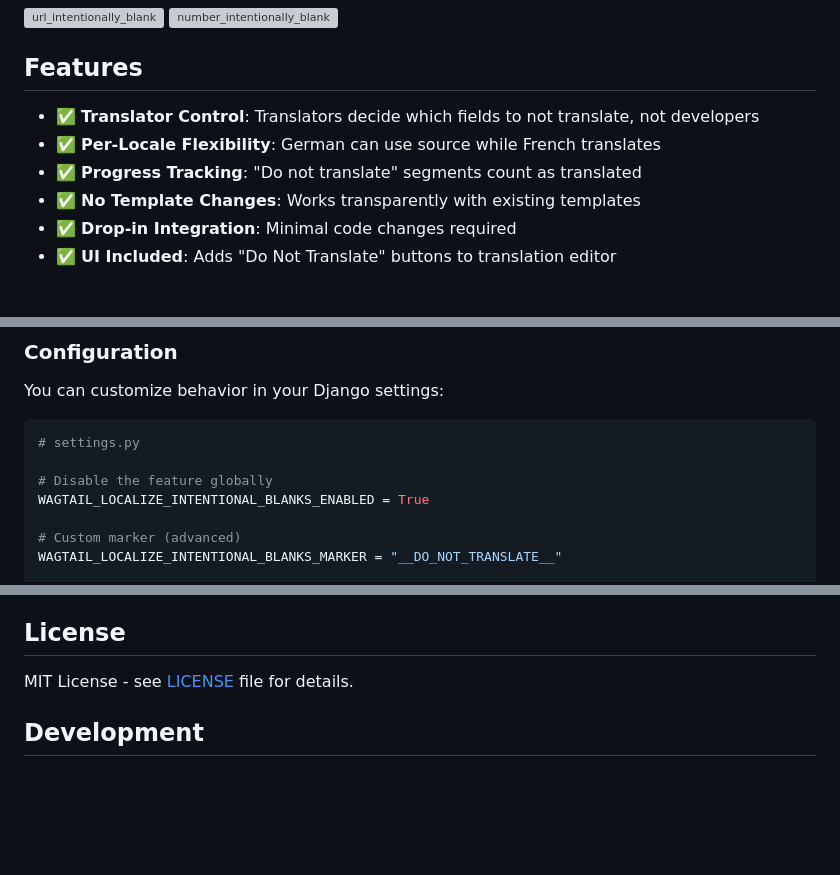
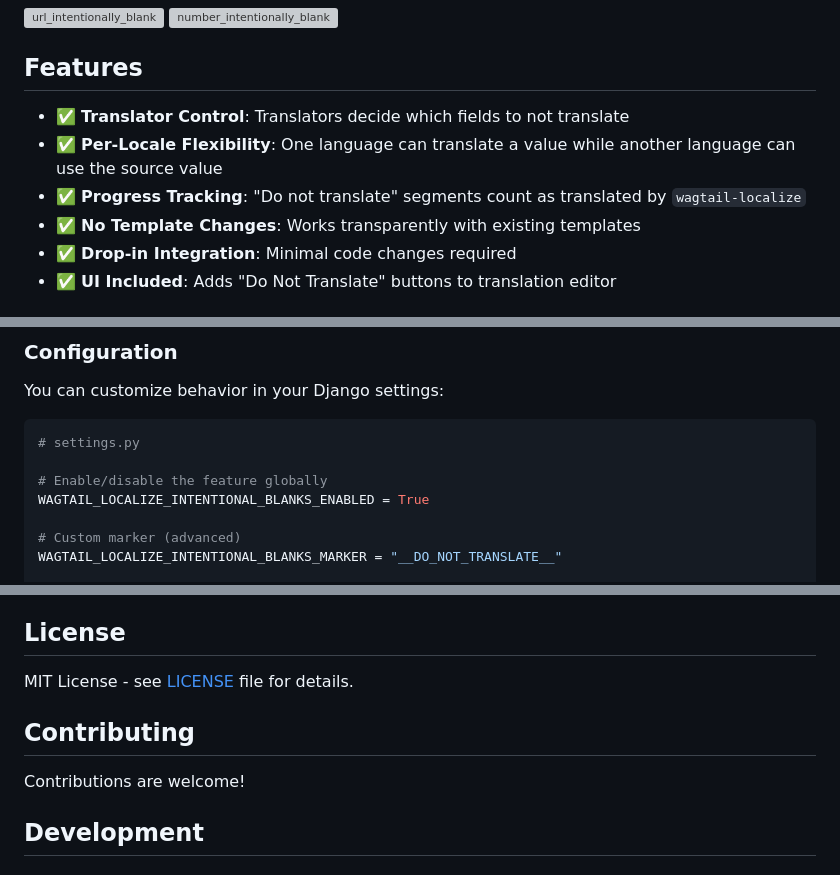
Before and after one commit to lincolnloop/wagtail-localize-intentional-blanks, a Markdown page: README.md, 3 parts joined by grey strips. Rendered like a GitHub page; blank space fills up the shorter version; grey boxes are pictures that could not be loaded.

````diff
--- a/README.md
+++ b/README.md
@@ -8,9 +8,9 @@ A Wagtail library that extends [wagtail-localize](https://github.com/wagtail/wag
 
 ## Features
 
-- ✅ **Translator Control**: Translators decide which fields to not translate, not developers
-- ✅ **Per-Locale Flexibility**: German can use source while French translates
-- ✅ **Progress Tracking**: "Do not translate" segments count as translated
+- ✅ **Translator Control**: Translators decide which fields to not translate
+- ✅ **Per-Locale Flexibility**: One language can translate a value while another language can use the source value
+- ✅ **Progress Tracking**: "Do not translate" segments count as translated by `wagtail-localize`
 - ✅ **No Template Changes**: Works transparently with existing templates
 - ✅ **Drop-in Integration**: Minimal code changes required
 - ✅ **UI Included**: Adds "Do Not Translate" buttons to translation editor
@@ -98,7 +92,7 @@ You can customize behavior in your Django settings:
 ```python
 # settings.py
 
-# Disable the feature globally
+# Enable/disable the feature globally
 WAGTAIL_LOCALIZE_INTENTIONAL_BLANKS_ENABLED = True
 
 # Custom marker (advanced)
@@ -147,6 +141,10 @@ print(f"{stats['manually_translated']} segments manually translated")
 
 MIT License - see [LICENSE](LICENSE) file for details.
 
+## Contributing
+
+Contributions are welcome!
+
 ## Development
 
 ### Setting Up for Development
````
Also changed, not shown: other parts of README.md (+10 -30 lines).
